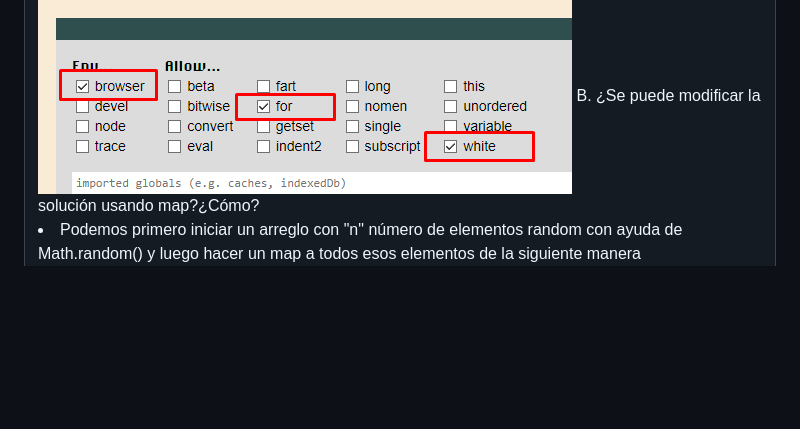
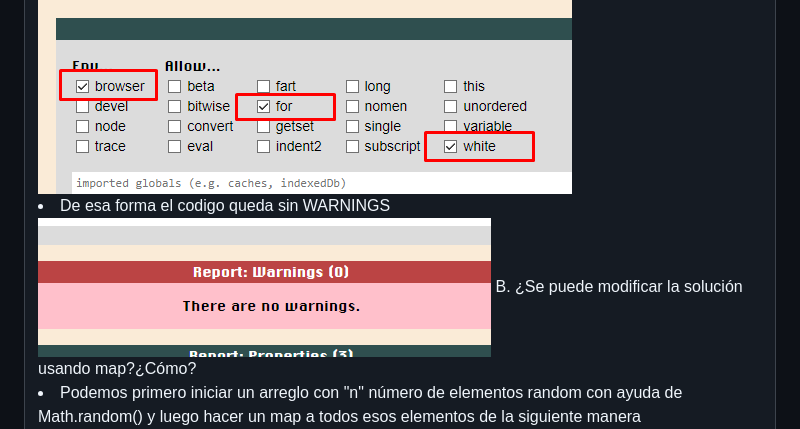
Before and after one commit to ianthony4/PWEB2-LAB02, a Markdown page: README.md, the part around the change printed below. GitHub-like rendering; blank space fills up the shorter version.

```diff
--- a/README.md
+++ b/README.md
@@ -107,4 +107,6 @@ por la sugerencia "+=1"</li>
 <img src="labImg/opciones.png">
+<li>De esa forma el codigo queda sin WARNINGS</li>
+<img src="labImg/nowarning.png">
 B. ¿Se puede modificar la solución usando map?¿Cómo?<br>
 <li>Podemos primero iniciar un arreglo con "n" número de elementos random con ayuda de Math.random() y luego hacer un map a todos esos elementos de la siguiente manera </li>
  <img src ="labImg/sol2.png">
```
Also changed, not shown: other parts of README.md (+3 -3 lines).
